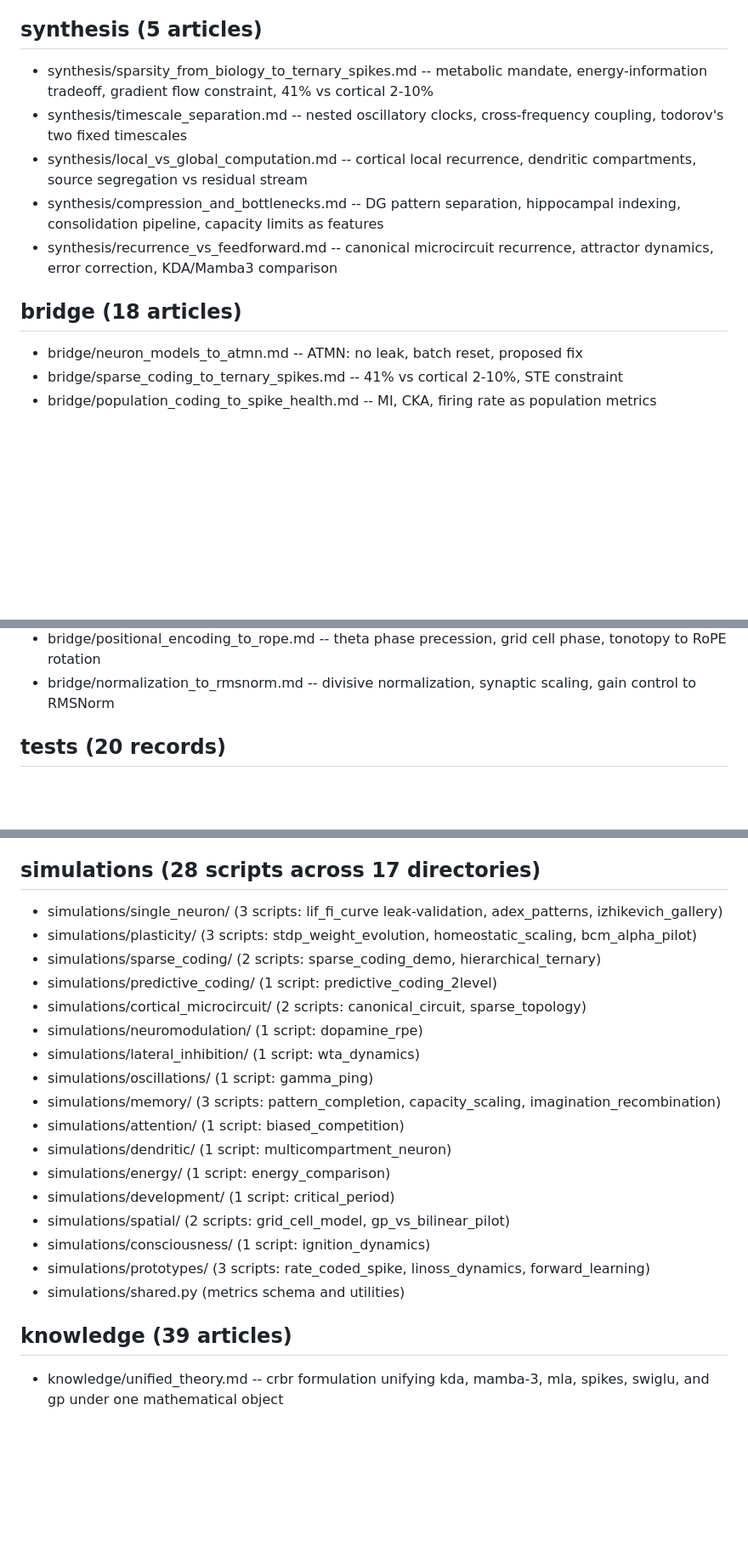
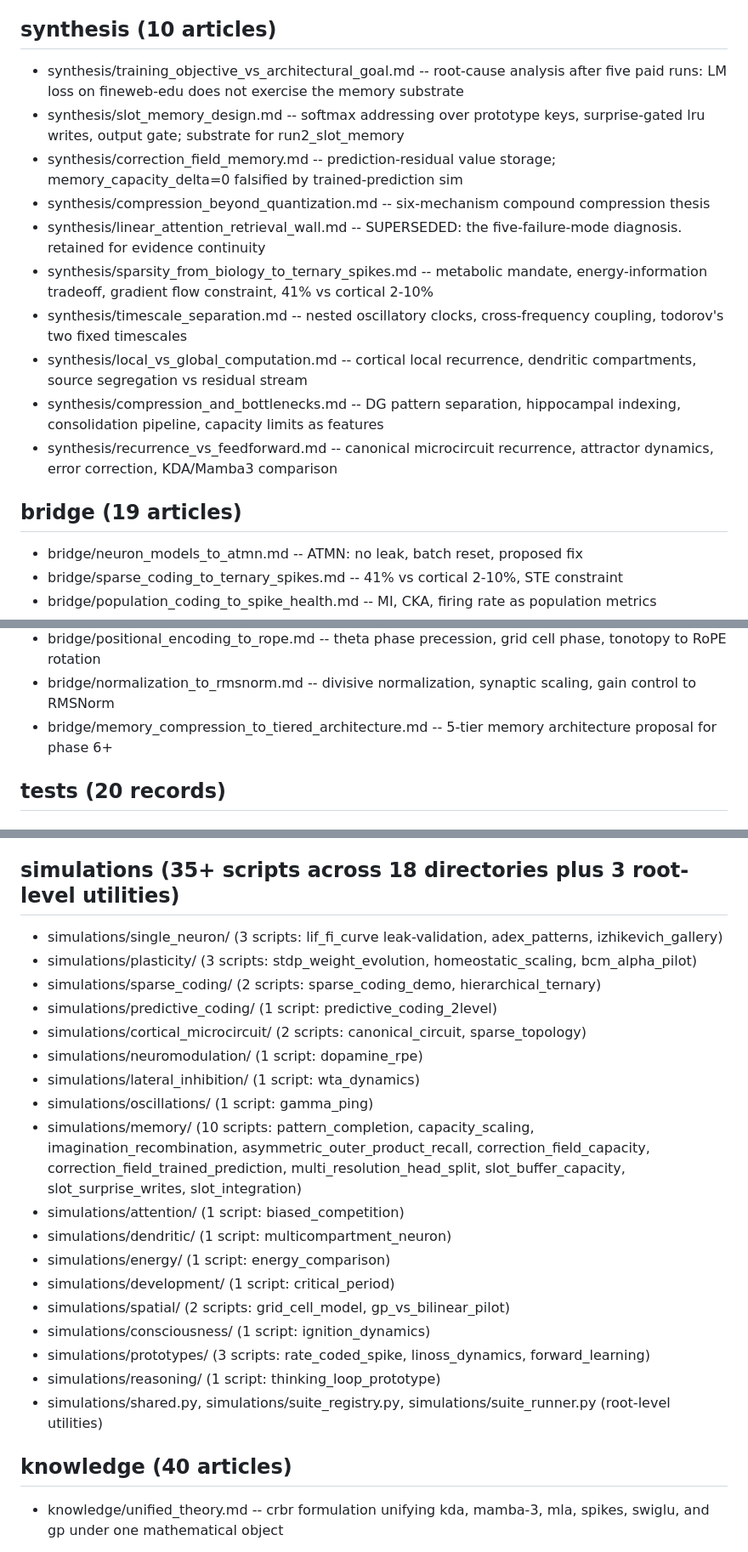
Before and after one commit to eptesicuslabs/todorov, a Markdown page: neuroloc/wiki/index.md, 3 parts joined by grey strips. Shown at 85% size. GitHub-like rendering; blank space fills up the shorter version.

Commit message:
phase 6 third-round fixes on INDEX.md flat catalog
residual C1: removed the duplicate 'last updated: 2026-04-16' line from
the statistics block.

F1: synthesis flat catalog was '## synthesis (5 articles)' listing only
the original 5. added the 5 missing entries (training_objective,
slot_memory_design, correction_field_memory, compression_beyond_
quantization, linear_attention_retrieval_wall with SUPERSEDED note) and
updated the heading to '## synthesis (10 articles)'.

F2: bridge flat catalog was '## bridge (18 articles)' missing
memory_compression_to_tiered_architecture. added the entry and updated
the heading to '## bridge (19 articles)'.

F3: knowledge flat catalog was '## knowledge (39 articles)' missing
generative_memory_research. added the entry and updated heading to
'## knowledge (40 articles)'. (the stats block was already correct at 40.)

F4: simulations catalog header '## simulations (28 scripts across 17
directories)' understated. corrected to '35+ scripts across 18
directories plus 3 root-level utilities'. specific fixes:
- simulations/memory/ was listed as 3 scripts (pattern_completion,
  capacity_scaling, imagination_recombination); actual is 10 including
  asymmetric_outer_product_recall, correction_field_capacity,
  correction_field_trained_prediction, multi_resolution_head_split,
  slot_buffer_capacity, slot_surprise_writes, slot_integration
- simulations/reasoning/ directory with thinking_loop_prototype was
  entirely absent from the catalog; added
- simulations/suite_registry.py and suite_runner.py were listed only
  as simulations/shared.py; now all three root-level utilities listed

also added a 'total simulations' row to the stats block that reflects
the corrected count.

```diff
--- a/neuroloc/wiki/index.md
+++ b/neuroloc/wiki/index.md
@@ -192,14 +192,19 @@ frozen evidence records, one per paid run:
 - comparisons/pga_vs_grid_cells.md -- G(3,0,1) PGA vs grid cell computations
 - comparisons/gwt_vs_transformer.md -- global workspace vs residual stream
 
-## synthesis (5 articles)
+## synthesis (10 articles)
+- synthesis/training_objective_vs_architectural_goal.md -- root-cause analysis after five paid runs: LM loss on fineweb-edu does not exercise the memory substrate
+- synthesis/slot_memory_design.md -- softmax addressing over prototype keys, surprise-gated lru writes, output gate; substrate for run2_slot_memory
+- synthesis/correction_field_memory.md -- prediction-residual value storage; memory_capacity_delta=0 falsified by trained-prediction sim
+- synthesis/compression_beyond_quantization.md -- six-mechanism compound compression thesis
+- synthesis/linear_attention_retrieval_wall.md -- SUPERSEDED: the five-failure-mode diagnosis. retained for evidence continuity
 - synthesis/sparsity_from_biology_to_ternary_spikes.md -- metabolic mandate, energy-information tradeoff, gradient flow constraint, 41% vs cortical 2-10%
 - synthesis/timescale_separation.md -- nested oscillatory clocks, cross-frequency coupling, todorov's two fixed timescales
 - synthesis/local_vs_global_computation.md -- cortical local recurrence, dendritic compartments, source segregation vs residual stream
 - synthesis/compression_and_bottlenecks.md -- DG pattern separation, hippocampal indexing, consolidation pipeline, capacity limits as features
 - synthesis/recurrence_vs_feedforward.md -- canonical microcircuit recurrence, attractor dynamics, error correction, KDA/Mamba3 comparison
 
-## bridge (18 articles)
+## bridge (19 articles)
 - bridge/neuron_models_to_atmn.md -- ATMN: no leak, batch reset, proposed fix
 - bridge/sparse_coding_to_ternary_spikes.md -- 41% vs cortical 2-10%, STE constraint
 - bridge/population_coding_to_spike_health.md -- MI, CKA, firing rate as population metrics
@@ -218,6 +223,7 @@ frozen evidence records, one per paid run:
 - bridge/global_workspace_to_residual_stream.md -- shared bus, NOT global workspace
 - bridge/positional_encoding_to_rope.md -- theta phase precession, grid cell phase, tonotopy to RoPE rotation
 - bridge/normalization_to_rmsnorm.md -- divisive normalization, synaptic scaling, gain control to RMSNorm
+- bridge/memory_compression_to_tiered_architecture.md -- 5-tier memory architecture proposal for phase 6+
 
 ## tests (20 records)
 
@@ -247,7 +253,7 @@ frozen evidence records, one per paid run:
 - tests/thinking_loop_prototype_results.md -- recurrent hidden-state refinement pilot on modular arithmetic
 - tests/aesthetic_logger_prototype.md -- phase 6a logging module, implemented not yet wired (current status)
 
-## simulations (28 scripts across 17 directories)
+## simulations (35+ scripts across 18 directories plus 3 root-level utilities)
 - simulations/single_neuron/ (3 scripts: lif_fi_curve leak-validation, adex_patterns, izhikevich_gallery)
 - simulations/plasticity/ (3 scripts: stdp_weight_evolution, homeostatic_scaling, bcm_alpha_pilot)
 - simulations/sparse_coding/ (2 scripts: sparse_coding_demo, hierarchical_ternary)
@@ -256,7 +262,7 @@ frozen evidence records, one per paid run:
 - simulations/neuromodulation/ (1 script: dopamine_rpe)
 - simulations/lateral_inhibition/ (1 script: wta_dynamics)
 - simulations/oscillations/ (1 script: gamma_ping)
-- simulations/memory/ (3 scripts: pattern_completion, capacity_scaling, imagination_recombination)
+- simulations/memory/ (10 scripts: pattern_completion, capacity_scaling, imagination_recombination, asymmetric_outer_product_recall, correction_field_capacity, correction_field_trained_prediction, multi_resolution_head_split, slot_buffer_capacity, slot_surprise_writes, slot_integration)
 - simulations/attention/ (1 script: biased_competition)
 - simulations/dendritic/ (1 script: multicompartment_neuron)
 - simulations/energy/ (1 script: energy_comparison)
@@ -264,9 +270,10 @@ frozen evidence records, one per paid run:
 - simulations/spatial/ (2 scripts: grid_cell_model, gp_vs_bilinear_pilot)
 - simulations/consciousness/ (1 script: ignition_dynamics)
 - simulations/prototypes/ (3 scripts: rate_coded_spike, linoss_dynamics, forward_learning)
-- simulations/shared.py (metrics schema and utilities)
+- simulations/reasoning/ (1 script: thinking_loop_prototype)
+- simulations/shared.py, simulations/suite_registry.py, simulations/suite_runner.py (root-level utilities)
 
-## knowledge (39 articles)
+## knowledge (40 articles)
 - knowledge/unified_theory.md -- crbr formulation unifying kda, mamba-3, mla, spikes, swiglu, and gp under one mathematical object
 - knowledge/delta_rule_theory.md -- delta-rule linear attention, online regression view, and fast-weight state updates
 - knowledge/kda_channel_gating.md -- kimi delta attention with channel-wise forgetting and constrained dplr implementation notes
```
Also changed, not shown: other parts of neuroloc/wiki/index.md (+2 -2 lines).
